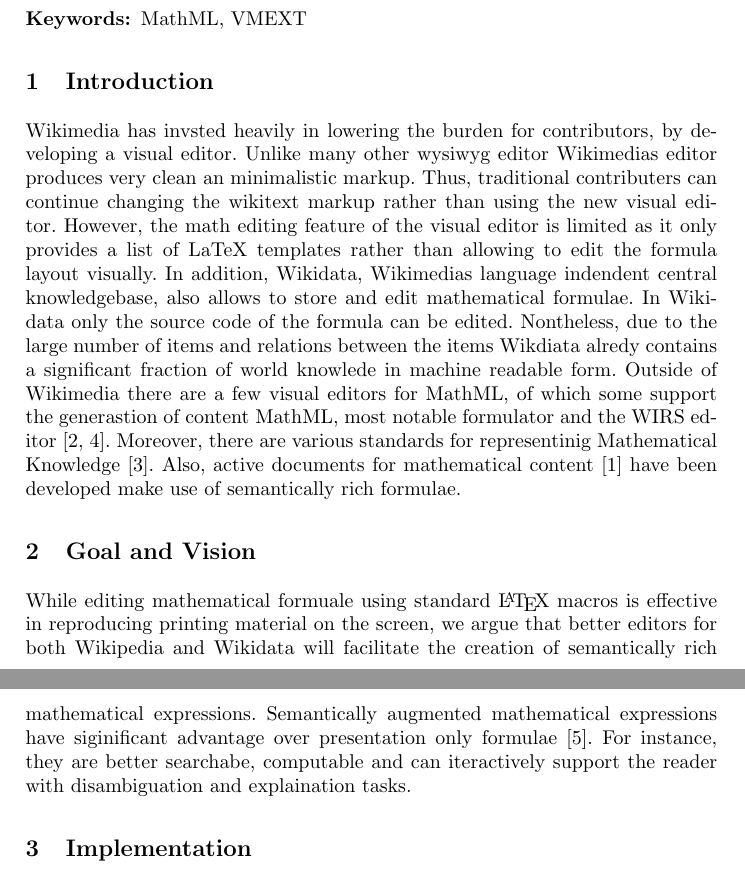
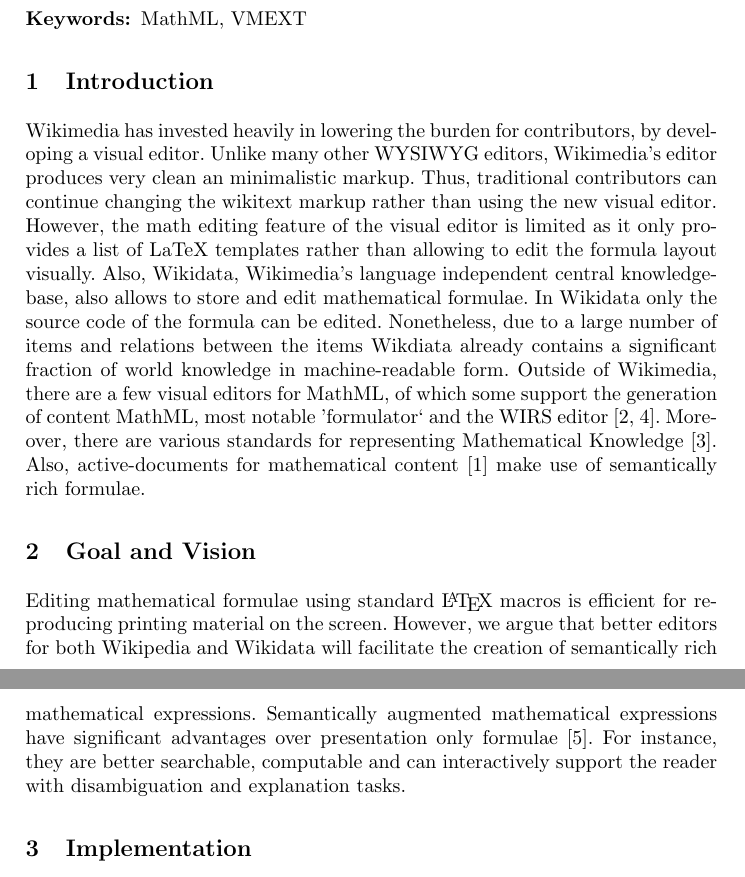
Before and after one commit to ag-gipp/18CicmVmext2, a LaTeX paper (main.tex): two parts of pages 1 and 2 of 2, joined at a grey line, cut so that both start at the same text. Compiled offline with pdfLaTeX.

Commit message:
proofread

```diff
--- a/main.tex
+++ b/main.tex
@@ -34,20 +34,21 @@
 
 \keywords{MathML, VMEXT}
 \section{Introduction}
-Wikimedia has invsted heavily in lowering the burden for contributors, by developing a visual editor.
-Unlike many other wysiwyg editor Wikimedias editor produces very clean an minimalistic markup.
-Thus, traditional contributers can continue changing the wikitext markup rather than using the new visual editor.
+Wikimedia has invested heavily in lowering the burden for contributors, by developing a visual editor.
+Unlike many other WYSIWYG editors, Wikimedia's editor produces very clean an minimalistic markup.
+Thus, traditional contributors can continue changing the wikitext markup rather than using the new visual editor.
 However, the math editing feature of the visual editor is limited as it only provides a list of LaTeX templates rather than allowing to edit the formula layout visually.
-In addition, Wikidata, Wikimedias language indendent central knowledgebase, also allows to store and edit mathematical formulae.
+Also, Wikidata, Wikimedia's language independent central knowledgebase, also allows to store and edit mathematical formulae.
 In Wikidata only the source code of the formula can be edited.
-Nontheless, due to the large number of items and relations between the items Wikdiata alredy contains a significant fraction of world knowlede in machine readable form.
-Outside of Wikimedia there are a few visual editors for MathML, of which some support the generastion of content MathML, most notable formulator and the WIRS editor~\cite{Formulator,Marques2006}.
-Moreover, there are various standards for representinig Mathematical Knowledge~\cite{Lange2013}.
-Also, active documents for mathematical content~\cite{Kohlhase11} have been developed make use of semantically rich formulae.
+Nonetheless, due to a large number of items and relations between the items Wikdiata already contains a significant fraction of world knowledge in machine-readable form.
+Outside of Wikimedia, there are a few visual editors for MathML, of which some support the generation of content MathML, most notable 'formulator` and the WIRS editor~\cite{Formulator, Marques2006}.
+Moreover, there are various standards for representing Mathematical Knowledge~\cite{Lange2013}.
+Also, active-documents for mathematical content~\cite{Kohlhase11} make use of semantically rich formulae.
 \section{Goal and Vision}
-While editing mathematical formuale using standard \LaTeX{} macros is effective in reproducing printing material on the screen, we argue that better editors for both Wikipedia and Wikidata will facilitate the creation of semantically rich mathematical expressions.
-Semantically augmented mathematical expressions have siginificant advantage over presentation only formulae~\cite{dis}.
-For instance, they are better searchabe, computable and can iteractively support the reader with disambiguation and explaination tasks.
+Editing mathematical formulae using standard \LaTeX{} macros is efficient for reproducing printing material on the screen.
+However, we argue that better editors for both Wikipedia and Wikidata will facilitate the creation of semantically rich mathematical expressions.
+Semantically augmented mathematical expressions have significant advantages over presentation only formulae~\cite{dis}.
+For instance, they are better searchable, computable and can interactively support the reader with disambiguation and explanation tasks.
 \section{Implementation}
 VMEdit attempts to fill this gap taking advantage of the VMEXT visualization~\cite{vmext17}.
 \section{Conclusion and Outlook}
```
